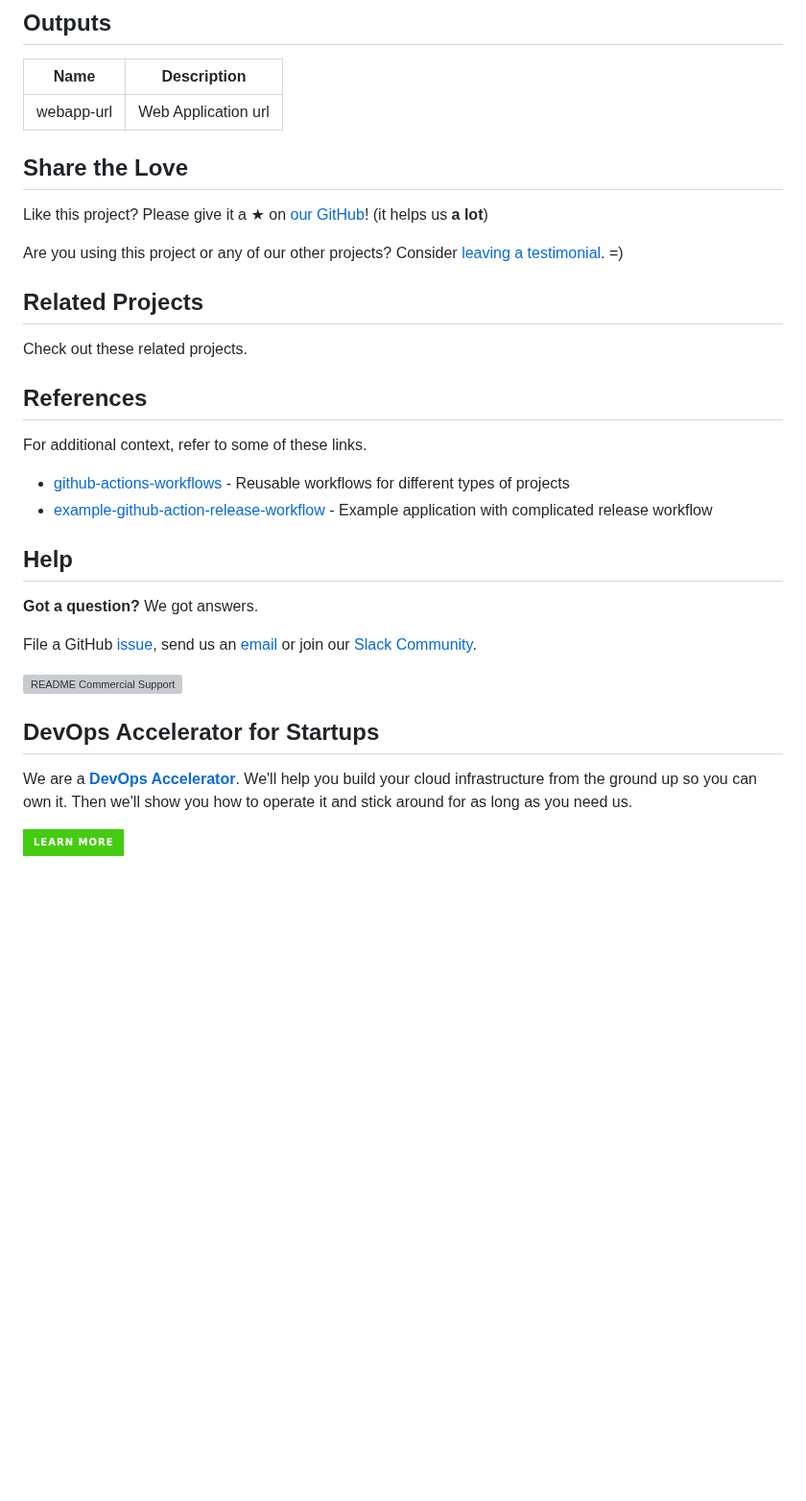
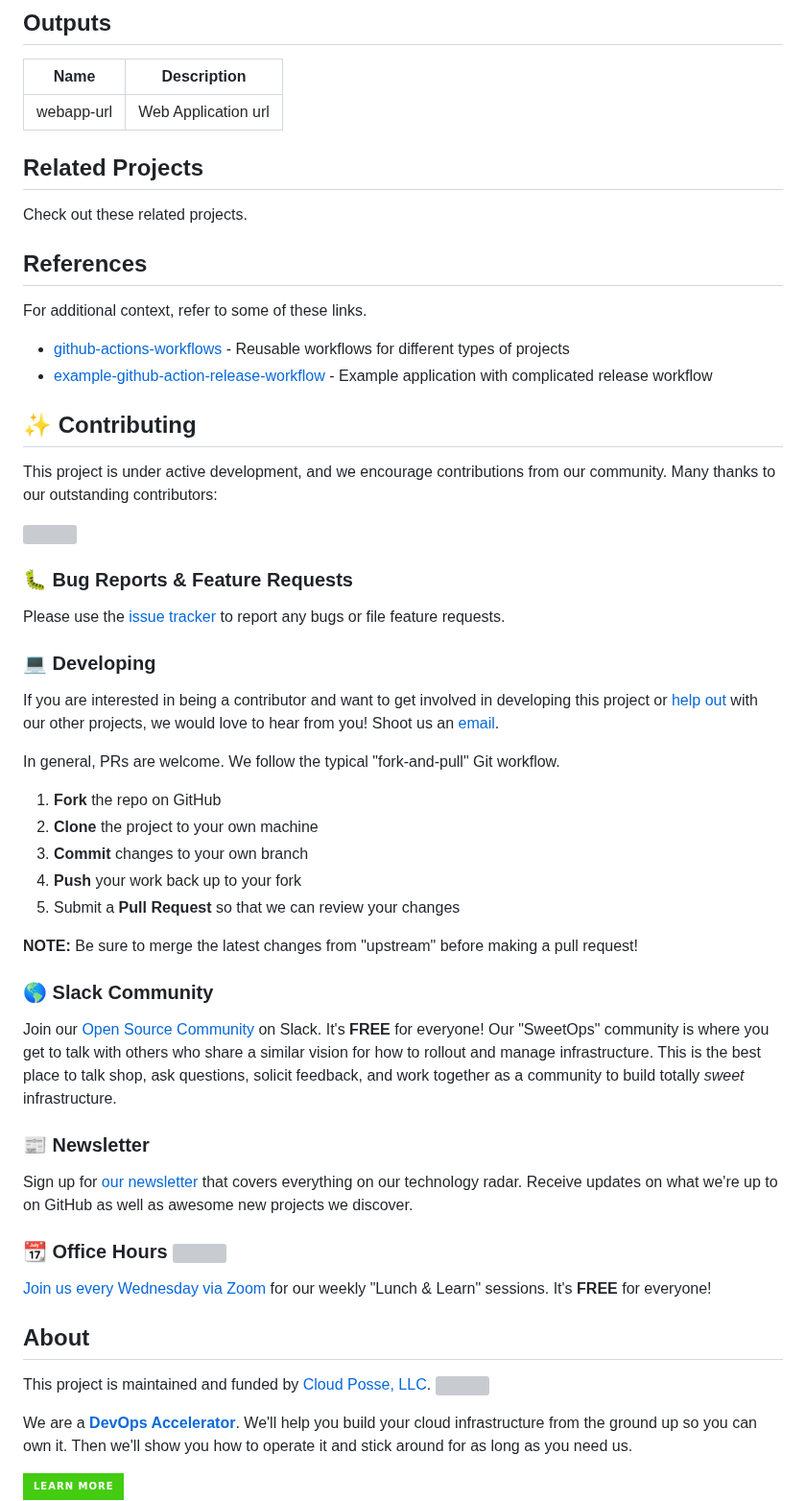
Before and after one commit to cloudposse/github-action-deploy-ecspresso, a Markdown page: README.md, the part around one of its changes. Shown at 96% size. GitHub-like rendering; badges without logos; blank space fills up the shorter version; grey boxes are pictures that could not be loaded.

```diff
--- a/README.md
+++ b/README.md
@@ -127,15 +127,6 @@ Feel free to use it as reference and starting point.
 <!-- markdownlint-restore -->
 
 
-
-## Share the Love
-
-Like this project? Please give it a ★ on [our GitHub](https://github.com/cloudposse/github-action-deploy-ecspresso)! (it helps us **a lot**)
-
-Are you using this project or any of our other projects? Consider [leaving a testimonial][testimonial]. =)
-
-
-
 ## Related Projects
 
 Check out these related projects.
@@ -150,16 +141,49 @@ For additional context, refer to some of these links.
 - [example-github-action-release-workflow](https://github.com/cloudposse/example-github-action-release-workflow) - Example application with complicated release workflow
 
 
-## Help
+## ✨ Contributing
 
-**Got a question?** We got answers.
+This project is under active development, and we encourage contributions from our community.
+Many thanks to our outstanding contributors:
 
-File a GitHub [issue](https://github.com/cloudposse/github-action-deploy-ecspresso/issues), send us an [email][email] or join our [Slack Community][slack].
+<a href="https://github.com/cloudposse/github-action-deploy-ecspresso/graphs/contributors">
+  <img src="https://contrib.rocks/image?repo=cloudposse/github-action-deploy-ecspresso&max=24" />
+</a>
 
-[![README Commercial Support][readme_commercial_support_img]][readme_commercial_support_link]
+### 🐛 Bug Reports & Feature Requests
 
-## DevOps Accelerator for Startups
+Please use the [issue tracker](https://github.com/cloudposse/github-action-deploy-ecspresso/issues) to report any bugs or file feature requests.
 
+### 💻 Developing
+
+If you are interested in being a contributor and want to get involved in developing this project or [help out](https://cpco.io/help-out) with our other projects, we would love to hear from you! Shoot us an [email][email].
+
+In general, PRs are welcome. We follow the typical "fork-and-pull" Git workflow.
+
+ 1. **Fork** the repo on GitHub
+ 2. **Clone** the project to your own machine
+ 3. **Commit** changes to your own branch
+ 4. **Push** your work back up to your fork
+ 5. Submit a **Pull Request** so that we can review your changes
+
+**NOTE:** Be sure to merge the latest changes from "upstream" before making a pull request!
+
+### 🌎 Slack Community
+
+Join our [Open Source Community][slack] on Slack. It's **FREE** for everyone! Our "SweetOps" community is where you get to talk with others who share a similar vision for how to rollout and manage infrastructure. This is the best place to talk shop, ask questions, solicit feedback, and work together as a community to build totally *sweet* infrastructure.
+
+### 📰 Newsletter
+
+Sign up for [our newsletter][newsletter] that covers everything on our technology radar.  Receive updates on what we're up to on GitHub as well as awesome new projects we discover.
+
+### 📆 Office Hours <img src="https://img.cloudposse.com/fit-in/200x200/https://cloudposse.com/wp-content/uploads/2019/08/Powered-by-Zoom.png" align="right" />
+
+[Join us every Wednesday via Zoom][office_hours] for our weekly "Lunch & Learn" sessions. It's **FREE** for everyone!
+
+## About
+
+This project is maintained and funded by [Cloud Posse, LLC][website].
+<a href="https://cpco.io/homepage"><img src="https://cloudposse.com/logo-300x69.svg" align="right" /></a>
 
 We are a [**DevOps Accelerator**][commercial_support]. We'll help you build your cloud infrastructure from the ground up so you can own it. Then we'll show you how to operate it and stick around for as long as you need us.
 
```
Also changed, not shown: other parts of README.md (+13 -97 lines), docs/github-action-deploy-ecspresso_s3-mirroring.drawio.png (added), 3 other files.
